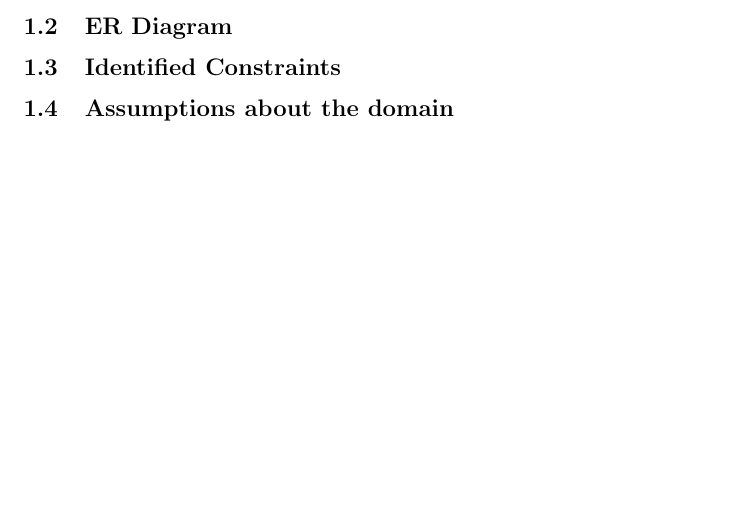
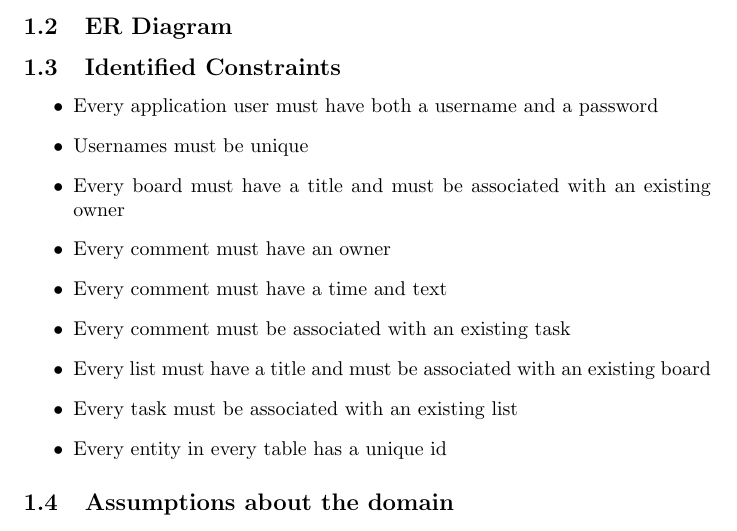
Before and after one commit to DrakeLambert/Ollert, a LaTeX document (Report/Report.tex): part of page 3 of 3, cut so that both start at the same text, the shorter picture padded with empty space. Compiled offline with pdfLaTeX.

Commit message:
Add Identified Constraints to the report

```diff
--- a/Report/Report.tex
+++ b/Report/Report.tex
@@ -106,6 +106,17 @@
 \subsection{ER Diagram}
 
 \subsection{Identified Constraints}
+\begin{itemize}
+  \item{Every application user must have both a username and a password}
+  \item{Usernames must be unique}
+  \item{Every board must have a title and must be associated with an existing owner}
+  \item{Every comment must have an owner}
+  \item{Every comment must have a time and text}
+  \item{Every comment must be associated with an existing task}
+  \item{Every list must have a title and must be associated with an existing board}
+  \item{Every task must be associated with an existing list}
+  \item{Every entity in every table has a unique id}
+\end{itemize}
 
 \subsection{Assumptions about the domain}
 
```
